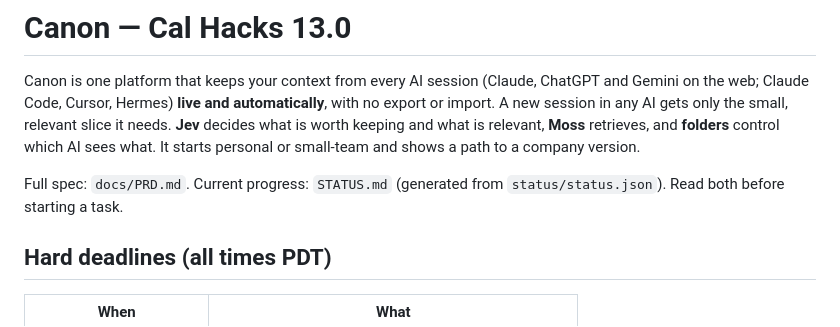
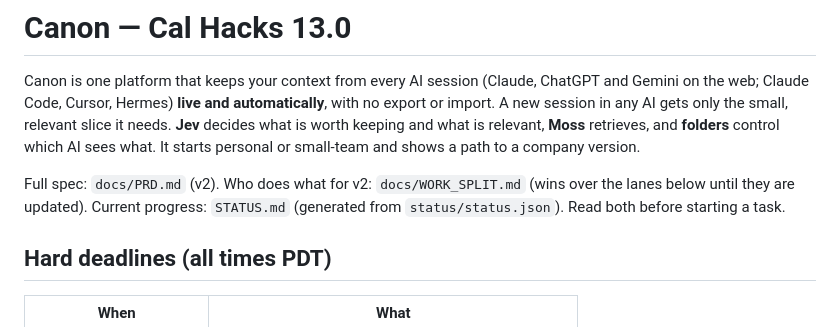
Before and after one commit to victory-c/cal-hacks-13, a Markdown page: CLAUDE.md, the part around the change. Rendered like a GitHub page.

Commit message:
Docs: add v2 work split for Henry, Victor and Edan
Co-Authored-By: Claude Opus 5.5 <noreply@anthropic.com>

```diff
--- a/CLAUDE.md
+++ b/CLAUDE.md
@@ -6,7 +6,7 @@ import. A new session in any AI gets only the small, relevant slice it needs. **
 decides what is worth keeping and what is relevant, **Moss** retrieves, and **folders** control
 which AI sees what. It starts personal or small-team and shows a path to a company version.
 
-Full spec: `docs/PRD.md`. Current progress: `STATUS.md` (generated from `status/status.json`).
+Full spec: `docs/PRD.md` (v2). Who does what for v2: `docs/WORK_SPLIT.md` (wins over the lanes below until they are updated). Current progress: `STATUS.md` (generated from `status/status.json`).
 Read both before starting a task.
 
 ## Hard deadlines (all times PDT)
```
Also changed, not shown: docs/WORK_SPLIT.md (added, +122 -0 lines).
